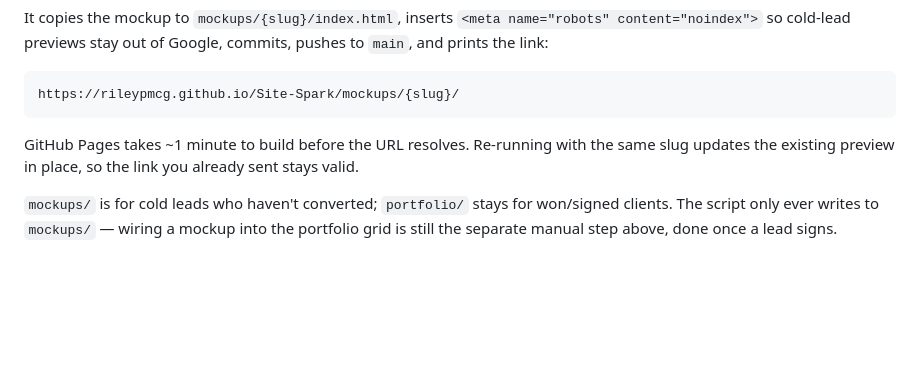
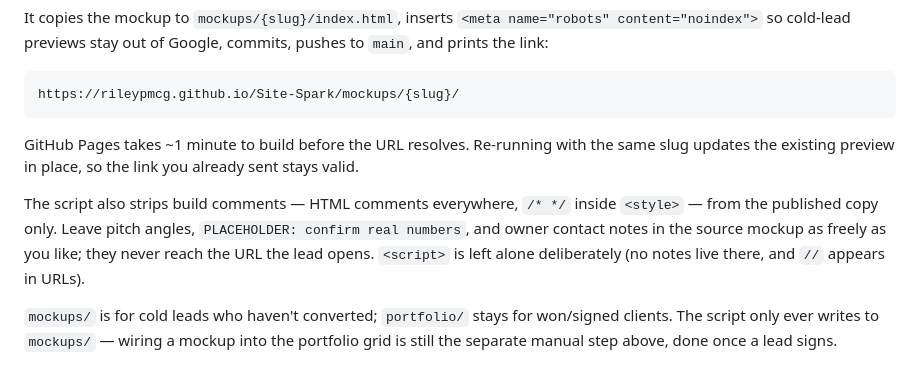
Before and after one commit to rileypmcg/Site-Spark, a Markdown page: CLAUDE.md, the part around the change. Drawn GitHub-style; blank space fills up the shorter version.

Commit message:
Document comment stripping in the publish step

```diff
--- a/CLAUDE.md
+++ b/CLAUDE.md
@@ -34,4 +34,6 @@ https://rileypmcg.github.io/Site-Spark/mockups/{slug}/
 
 GitHub Pages takes ~1 minute to build before the URL resolves. Re-running with the same slug updates the existing preview in place, so the link you already sent stays valid.
 
+The script also strips build comments — HTML comments everywhere, `/* */` inside `<style>` — from the published copy only. Leave pitch angles, `PLACEHOLDER: confirm real numbers`, and owner contact notes in the source mockup as freely as you like; they never reach the URL the lead opens. `<script>` is left alone deliberately (no notes live there, and `//` appears in URLs).
+
 `mockups/` is for cold leads who haven't converted; `portfolio/` stays for won/signed clients. The script only ever writes to `mockups/` — wiring a mockup into the portfolio grid is still the separate manual step above, done once a lead signs.
```
